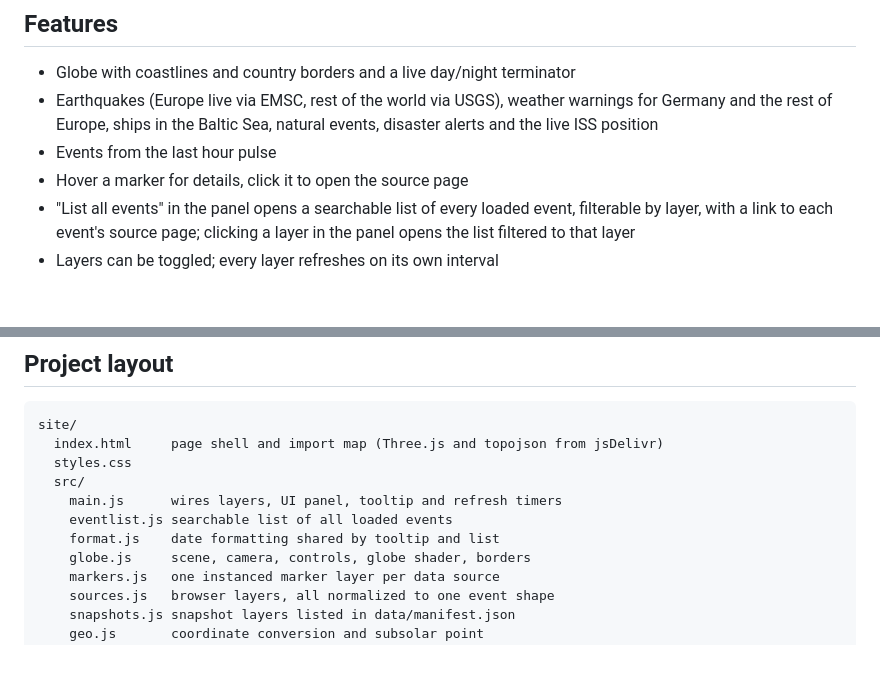
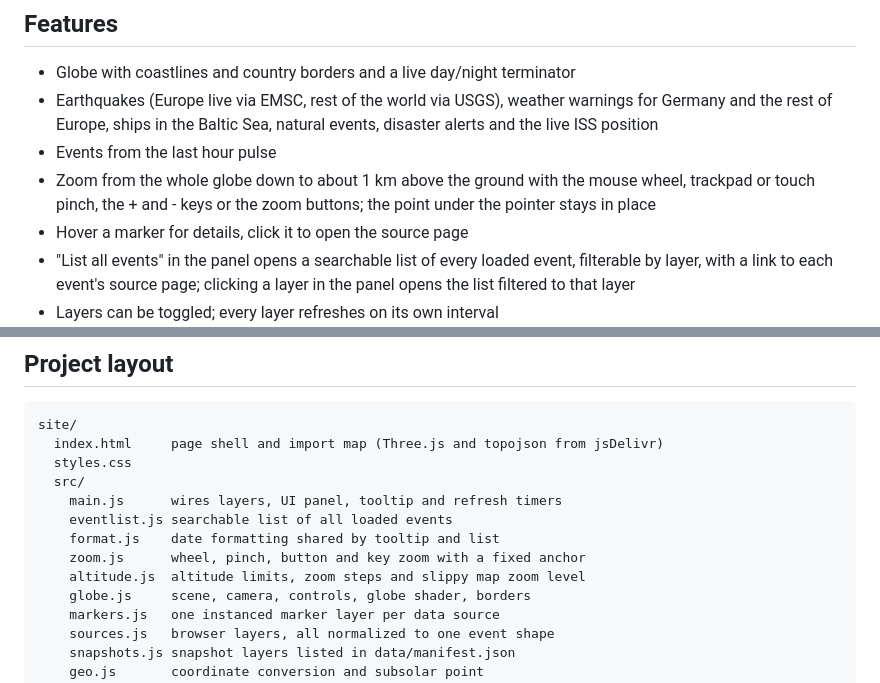
Before and after one commit to schmidt-software/world-info, a Markdown page: README.md, 2 parts joined by grey strips. Drawn GitHub-style; blank space fills up the shorter version.

Commit message:
docs: describe zooming in the README
Co-Authored-By: Claude Opus 5.5 <noreply@anthropic.com>

```diff
--- a/README.md
+++ b/README.md
@@ -13,6 +13,9 @@ Live: <https://schmidt-software.github.io/world-info/>
   warnings for Germany and the rest of Europe, ships in the Baltic Sea, natural
   events, disaster alerts and the live ISS position
 - Events from the last hour pulse
+- Zoom from the whole globe down to about 1 km above the ground with the mouse
+  wheel, trackpad or touch pinch, the + and - keys or the zoom buttons; the
+  point under the pointer stays in place
 - Hover a marker for details, click it to open the source page
 - "List all events" in the panel opens a searchable list of every loaded event,
   filterable by layer, with a link to each event's source page; clicking a
@@ -91,6 +94,8 @@ site/
     main.js      wires layers, UI panel, tooltip and refresh timers
     eventlist.js searchable list of all loaded events
     format.js    date formatting shared by tooltip and list
+    zoom.js      wheel, pinch, button and key zoom with a fixed anchor
+    altitude.js  altitude limits, zoom steps and slippy map zoom level
     globe.js     scene, camera, controls, globe shader, borders
     markers.js   one instanced marker layer per data source
     sources.js   browser layers, all normalized to one event shape
```
